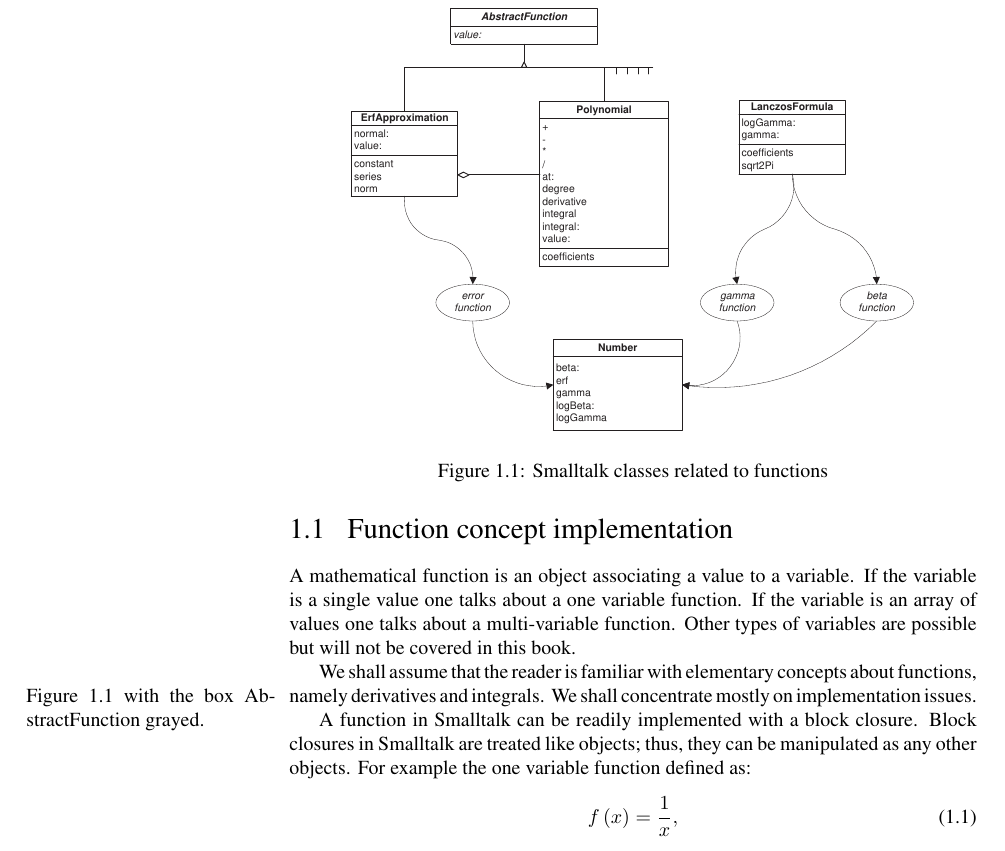
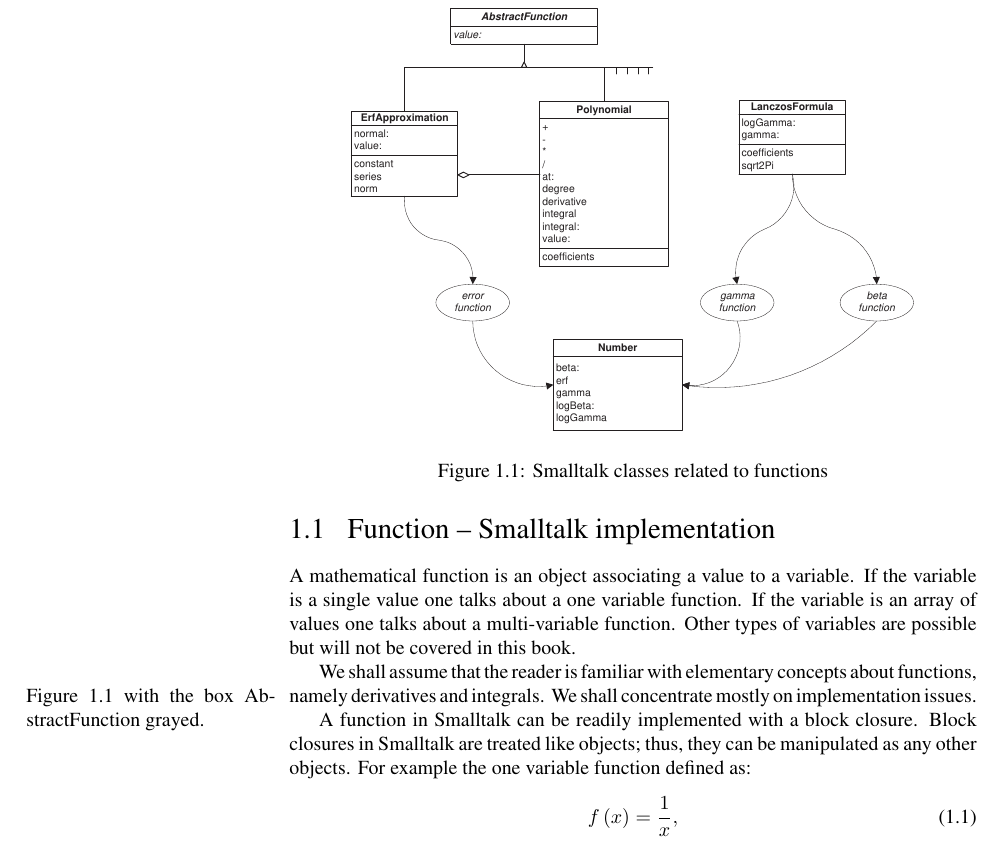
Before and after one commit to SquareBracketAssociates/PolyMath-book, a LaTeX thesis (Function.tex): part of page 2 of 20, cut so that both start at the same text. Compiled offline with pdfLaTeX.

```diff
--- a/Function.tex
+++ b/Function.tex
@@ -57,7 +57,7 @@
 represented by oval and arrows shows which class is used to
 implement a function for the class {\tt Number}.
 
-\section{Function concept implementation}
+\section{Function -- Smalltalk implementation}
 \label{sec:function}
 A mathematical function is an object
 associating a value to a variable. If the variable is a single
```
